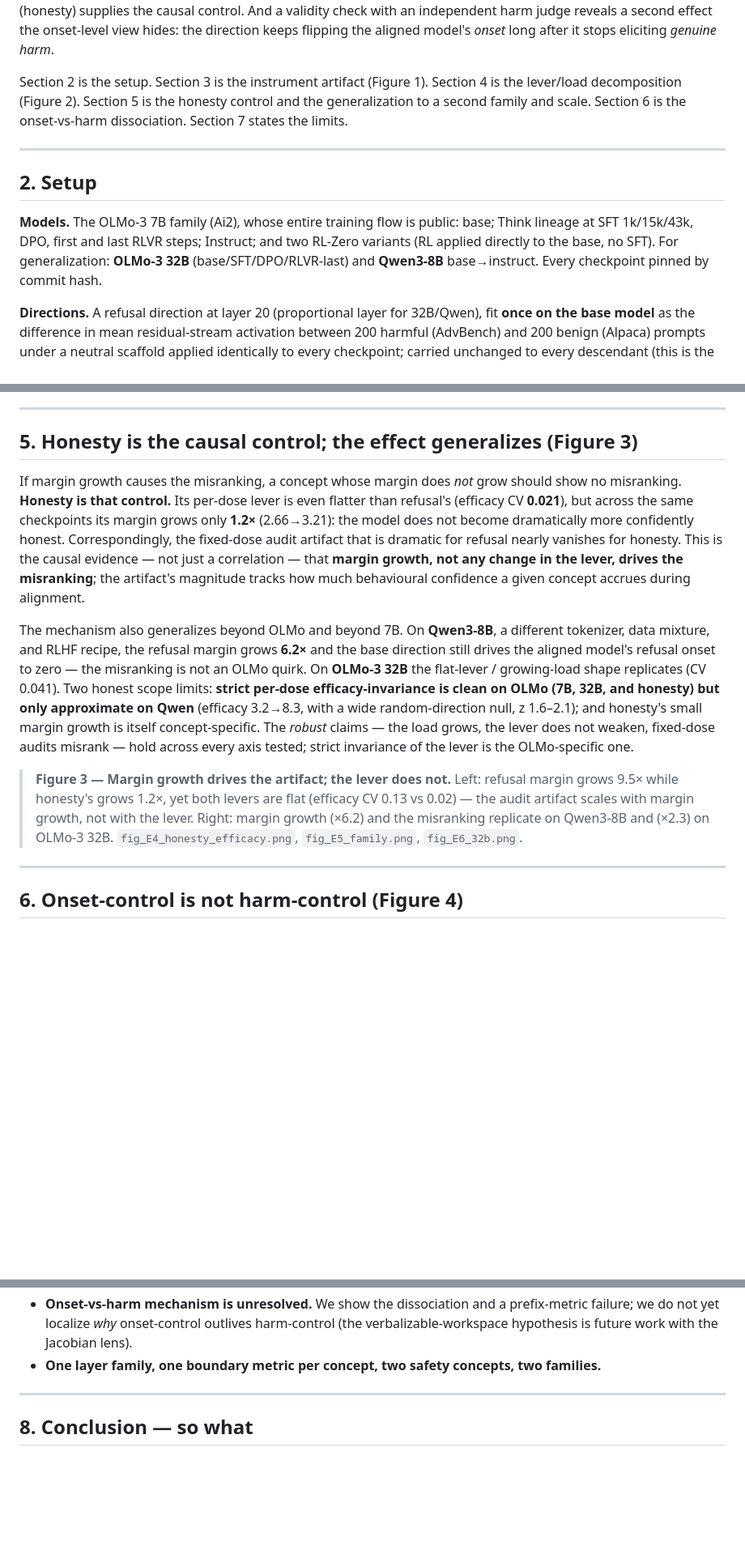
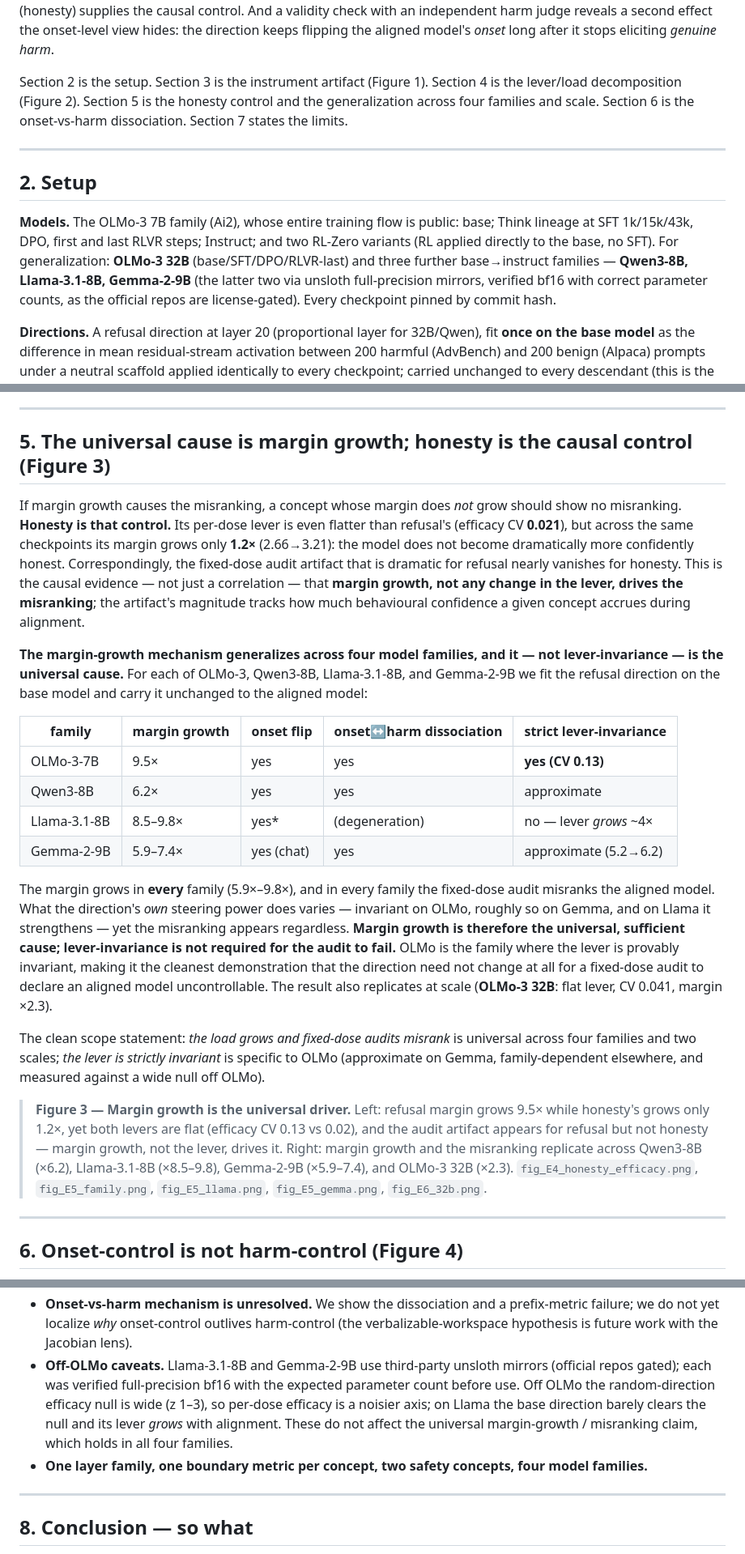
Before and after one commit to punctualprocrastinator/alignment-elasticity, a Markdown page: paper/paper.md, 3 parts joined by grey strips. Shown at 81% size. Drawn GitHub-style; blank space fills up the shorter version.

Commit message:
Paper: four-family generalization; margin-growth as universal claim
Abstract, Section 5, and Figure 3 now lead with margin growth as the universal,
sufficient cause of the audit misranking across OLMo/Qwen/Llama/Gemma (5.9-9.8x);
efficacy-invariance rescoped to 'cleanest on OLMo'. Setup lists all four families
with the unsloth-mirror note; limitations record the mirror use, the wide
off-OLMo null, and Llama's growing lever.

Co-Authored-By: Claude Opus 5 <noreply@anthropic.com>

```diff
--- a/paper/paper.md
+++ b/paper/paper.md
@@ -59,8 +62,7 @@ a second effect the onset-level view hides: the direction keeps flipping the ali
 *onset* long after it stops eliciting *genuine harm*.
 
 Section 2 is the setup. Section 3 is the instrument artifact (Figure 1). Section 4 is the
-lever/load decomposition (Figure 2). Section 5 is the honesty control and the generalization to a
-second family and scale. Section 6 is the onset-vs-harm dissociation. Section 7 states the limits.
+lever/load decomposition (Figure 2). Section 5 is the honesty control and the generalization across four families and scale. Section 6 is the onset-vs-harm dissociation. Section 7 states the limits.
 
 ---
 
@@ -68,8 +70,10 @@ second family and scale. Section 6 is the onset-vs-harm dissociation. Section 7
 
 **Models.** The OLMo-3 7B family (Ai2), whose entire training flow is public: base; Think lineage
 at SFT 1k/15k/43k, DPO, first and last RLVR steps; Instruct; and two RL-Zero variants (RL applied
-directly to the base, no SFT). For generalization: **OLMo-3 32B** (base/SFT/DPO/RLVR-last) and
-**Qwen3-8B** base→instruct. Every checkpoint pinned by commit hash.
+directly to the base, no SFT). For generalization: **OLMo-3 32B** (base/SFT/DPO/RLVR-last) and three further base→instruct
+families — **Qwen3-8B, Llama-3.1-8B, Gemma-2-9B** (the latter two via unsloth full-precision
+mirrors, verified bf16 with correct parameter counts, as the official repos are license-gated).
+Every checkpoint pinned by commit hash.
 
 **Directions.** A refusal direction at layer 20 (proportional layer for 32B/Qwen), fit **once on
 the base model** as the difference in mean residual-stream activation between 200 harmful (AdvBench)
@@ -150,7 +154,7 @@ the load as the lever.
 
 ---
 
-## 5. Honesty is the causal control; the effect generalizes (Figure 3)
+## 5. The universal cause is margin growth; honesty is the causal control (Figure 3)
 
 If margin growth causes the misranking, a concept whose margin does *not* grow should show no
 misranking. **Honesty is that control.** Its per-dose lever is even flatter than refusal's (efficacy
@@ -160,20 +164,36 @@ that is dramatic for refusal nearly vanishes for honesty. This is the causal evi
 correlation — that **margin growth, not any change in the lever, drives the misranking**; the
 artifact's magnitude tracks how much behavioural confidence a given concept accrues during alignment.
 
-The mechanism also generalizes beyond OLMo and beyond 7B. On **Qwen3-8B**, a different tokenizer,
-data mixture, and RLHF recipe, the refusal margin grows **6.2×** and the base direction still drives
-the aligned model's refusal onset to zero — the misranking is not an OLMo quirk. On **OLMo-3 32B**
-the flat-lever / growing-load shape replicates (CV 0.041). Two honest scope limits: **strict per-dose
-efficacy-invariance is clean on OLMo (7B, 32B, and honesty) but only approximate on Qwen** (efficacy
-3.2→8.3, with a wide random-direction null, z 1.6–2.1); and honesty's small margin growth is itself
-concept-specific. The *robust* claims — the load grows, the lever does not weaken, fixed-dose audits
-misrank — hold across every axis tested; strict invariance of the lever is the OLMo-specific one.
+**The margin-growth mechanism generalizes across four model families, and it — not lever-invariance
+— is the universal cause.** For each of OLMo-3, Qwen3-8B, Llama-3.1-8B, and Gemma-2-9B we fit the
+refusal direction on the base model and carry it unchanged to the aligned model:
 
-> **Figure 3 — Margin growth drives the artifact; the lever does not.** Left: refusal margin grows
-> 9.5× while honesty's grows 1.2×, yet both levers are flat (efficacy CV 0.13 vs 0.02) — the audit
-> artifact scales with margin growth, not with the lever. Right: margin growth (×6.2) and the
-> misranking replicate on Qwen3-8B and (×2.3) on OLMo-3 32B. `fig_E4_honesty_efficacy.png`,
-> `fig_E5_family.png`, `fig_E6_32b.png`.
+| family | margin growth | onset flip | onset↔harm dissociation | strict lever-invariance |
+|---|---|---|---|---|
+| OLMo-3-7B | 9.5× | yes | yes | **yes (CV 0.13)** |
+| Qwen3-8B | 6.2× | yes | yes | approximate |
+| Llama-3.1-8B | 8.5–9.8× | yes* | (degeneration) | no — lever *grows* ~4× |
+| Gemma-2-9B | 5.9–7.4× | yes (chat) | yes | approximate (5.2→6.2) |
+
+The margin grows in **every** family (5.9×–9.8×), and in every family the fixed-dose audit misranks
+the aligned model. What the direction's *own* steering power does varies — invariant on OLMo, roughly
+so on Gemma, and on Llama it strengthens — yet the misranking appears regardless. **Margin growth is
+therefore the universal, sufficient cause; lever-invariance is not required for the audit to fail.**
+OLMo is the family where the lever is provably invariant, making it the cleanest demonstration that
+the direction need not change at all for a fixed-dose audit to declare an aligned model
+uncontrollable. The result also replicates at scale (**OLMo-3 32B**: flat lever, CV 0.041, margin
+×2.3).
+
+The clean scope statement: *the load grows and fixed-dose audits misrank* is universal across four
+families and two scales; *the lever is strictly invariant* is specific to OLMo (approximate on Gemma,
+family-dependent elsewhere, and measured against a wide null off OLMo).
+
+> **Figure 3 — Margin growth is the universal driver.** Left: refusal margin grows 9.5× while
+> honesty's grows only 1.2×, yet both levers are flat (efficacy CV 0.13 vs 0.02), and the audit
+> artifact appears for refusal but not honesty — margin growth, not the lever, drives it. Right:
+> margin growth and the misranking replicate across Qwen3-8B (×6.2), Llama-3.1-8B (×8.5–9.8),
+> Gemma-2-9B (×5.9–7.4), and OLMo-3 32B (×2.3). `fig_E4_honesty_efficacy.png`, `fig_E5_family.png`,
+> `fig_E5_llama.png`, `fig_E5_gemma.png`, `fig_E6_32b.png`.
 
 ---
 
@@ -216,7 +236,13 @@ compliance on aligned models. Onset-control and harm-control must be measured se
 - **Onset-vs-harm mechanism is unresolved.** We show the dissociation and a prefix-metric failure;
   we do not yet localize *why* onset-control outlives harm-control (the verbalizable-workspace
   hypothesis is future work with the Jacobian lens).
-- **One layer family, one boundary metric per concept, two safety concepts, two families.**
+- **Off-OLMo caveats.** Llama-3.1-8B and Gemma-2-9B use third-party unsloth mirrors (official
+  repos gated); each was verified full-precision bf16 with the expected parameter count before use.
+  Off OLMo the random-direction efficacy null is wide (z 1–3), so per-dose efficacy is a noisier
+  axis; on Llama the base direction barely clears the null and its lever *grows* with alignment.
+  These do not affect the universal margin-growth / misranking claim, which holds in all four
+  families.
+- **One layer family, one boundary metric per concept, two safety concepts, four model families.**
 
 ---
 
```
Also changed, not shown: other parts of paper/paper.md (+4 -1 lines).
